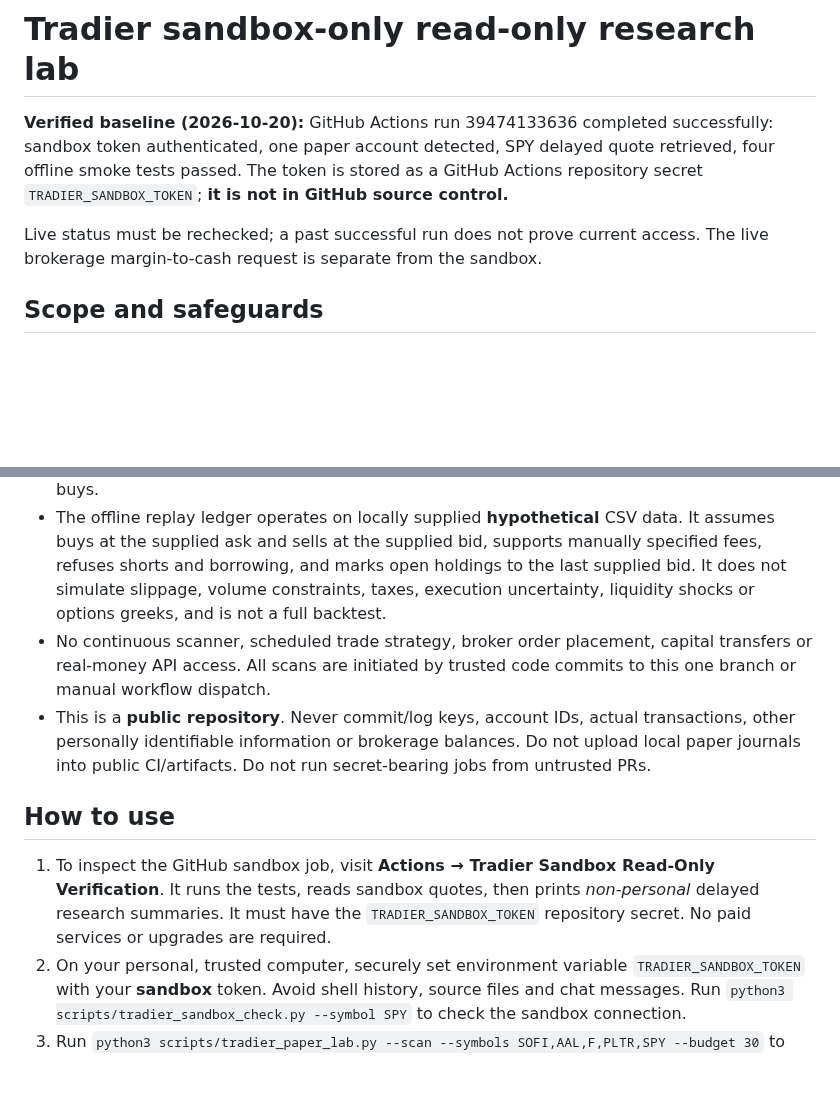
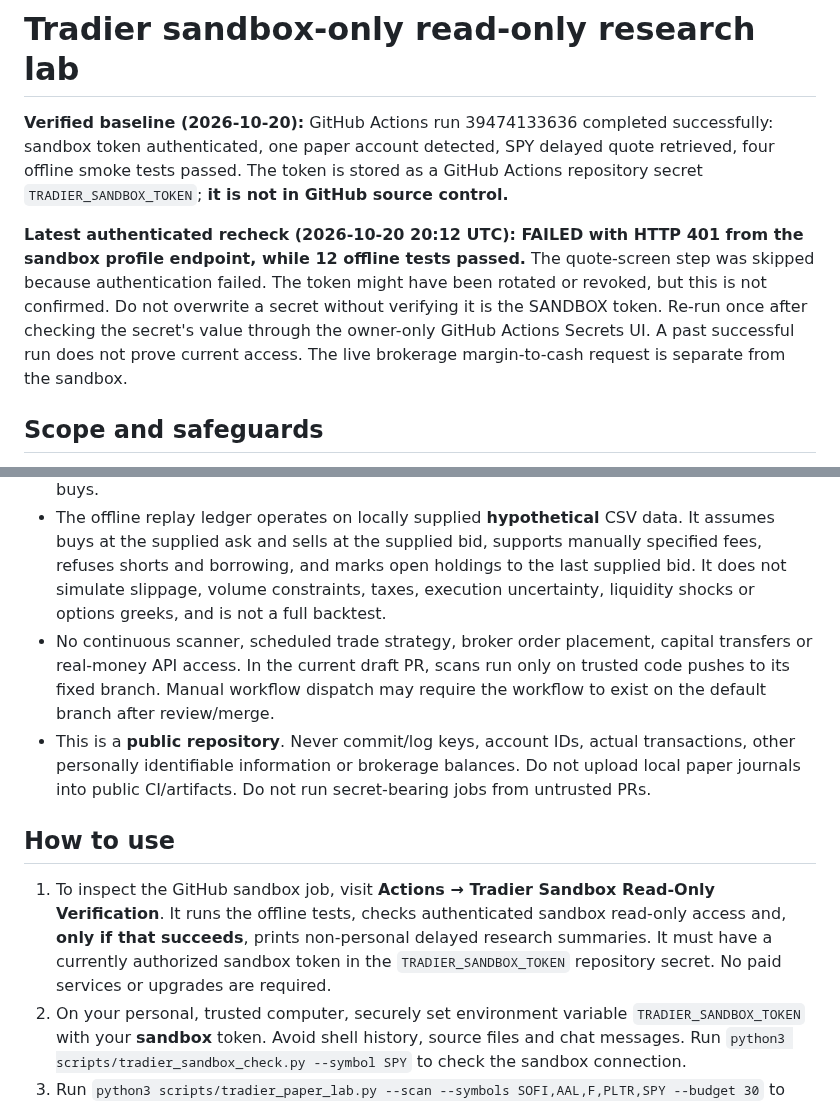
Before and after one commit to satisfyforgee-beep/satisfyforge-labs, a Markdown page: docs/TRADIER_SANDBOX_SETUP.md, 2 parts joined by grey strips. Drawn GitHub-style; blank space fills up the shorter version.

Commit message:
Record passing offline tests and new unauthorized sandbox-token blocker

```diff
--- a/docs/TRADIER_SANDBOX_SETUP.md
+++ b/docs/TRADIER_SANDBOX_SETUP.md
@@ -2,7 +2,7 @@
 
 **Verified baseline (2026-10-20):** GitHub Actions run 39474133636 completed successfully: sandbox token authenticated, one paper account detected, SPY delayed quote retrieved, four offline smoke tests passed. The token is stored as a GitHub Actions repository secret `TRADIER_SANDBOX_TOKEN`; **it is not in GitHub source control.**
 
-Live status must be rechecked; a past successful run does not prove current access. The live brokerage margin-to-cash request is separate from the sandbox.
+**Latest authenticated recheck (2026-10-20 20:12 UTC): FAILED with HTTP 401 from the sandbox profile endpoint, while 12 offline tests passed.** The quote-screen step was skipped because authentication failed. The token might have been rotated or revoked, but this is not confirmed. Do not overwrite a secret without verifying it is the SANDBOX token. Re-run once after checking the secret's value through the owner-only GitHub Actions Secrets UI. A past successful run does not prove current access. The live brokerage margin-to-cash request is separate from the sandbox.
 
 ## Scope and safeguards
 
@@ -10,12 +10,12 @@ Live status must be rechecked; a past successful run does not prove current acce
 - Sandbox quotes are approximately 15 minutes delayed and can be much staler after market close. `bid_date`, `ask_date` and `trade_date` are epoch milliseconds; the scanner shows the oldest as-of timestamp and flags data older than 30 minutes. A single delayed snapshot is **not** a signal to trade, or proof of executable bid/ask.
 - The scanner handles stocks and ETFs only; it estimates affordable **whole shares** with a hypothetical $30 cash-only budget. It rejects missing/crossed bids and asks, oversized spreads, non-stock instruments and unavailable timestamps by flag. It does **not** recommend buys.
 - The offline replay ledger operates on locally supplied **hypothetical** CSV data. It assumes buys at the supplied ask and sells at the supplied bid, supports manually specified fees, refuses shorts and borrowing, and marks open holdings to the last supplied bid. It does not simulate slippage, volume constraints, taxes, execution uncertainty, liquidity shocks or options greeks, and is not a full backtest.
-- No continuous scanner, scheduled trade strategy, broker order placement, capital transfers or real-money API access. All scans are initiated by trusted code commits to this one branch or manual workflow dispatch.
+- No continuous scanner, scheduled trade strategy, broker order placement, capital transfers or real-money API access. In the current draft PR, scans run only on trusted code pushes to its fixed branch. Manual workflow dispatch may require the workflow to exist on the default branch after review/merge.
 - This is a **public repository**. Never commit/log keys, account IDs, actual transactions, other personally identifiable information or brokerage balances. Do not upload local paper journals into public CI/artifacts. Do not run secret-bearing jobs from untrusted PRs.
 
 ## How to use
 
-1. To inspect the GitHub sandbox job, visit **Actions → Tradier Sandbox Read-Only Verification**. It runs the tests, reads sandbox quotes, then prints *non-personal* delayed research summaries. It must have the `TRADIER_SANDBOX_TOKEN` repository secret. No paid services or upgrades are required.
+1. To inspect the GitHub sandbox job, visit **Actions → Tradier Sandbox Read-Only Verification**. It runs the offline tests, checks authenticated sandbox read-only access and, **only if that succeeds**, prints non-personal delayed research summaries. It must have a currently authorized sandbox token in the `TRADIER_SANDBOX_TOKEN` repository secret. No paid services or upgrades are required.
 2. On your personal, trusted computer, securely set environment variable `TRADIER_SANDBOX_TOKEN` with your **sandbox** token. Avoid shell history, source files and chat messages. Run `python3 scripts/tradier_sandbox_check.py --symbol SPY` to check the sandbox connection.
 3. Run `python3 scripts/tradier_paper_lab.py --scan --symbols SOFI,AAL,F,PLTR,SPY --budget 30` to inspect the delayed paper-budget screen. The scanner does not request or print account details.
 4. To replay a **fully synthetic or locally stored** hypothetical share ledger, prepare a private CSV with exact headers `timestamp,symbol,action,shares,bid,ask`, timestamp in ISO 8601 with timezone, and chronological rows. Example rows:
```
